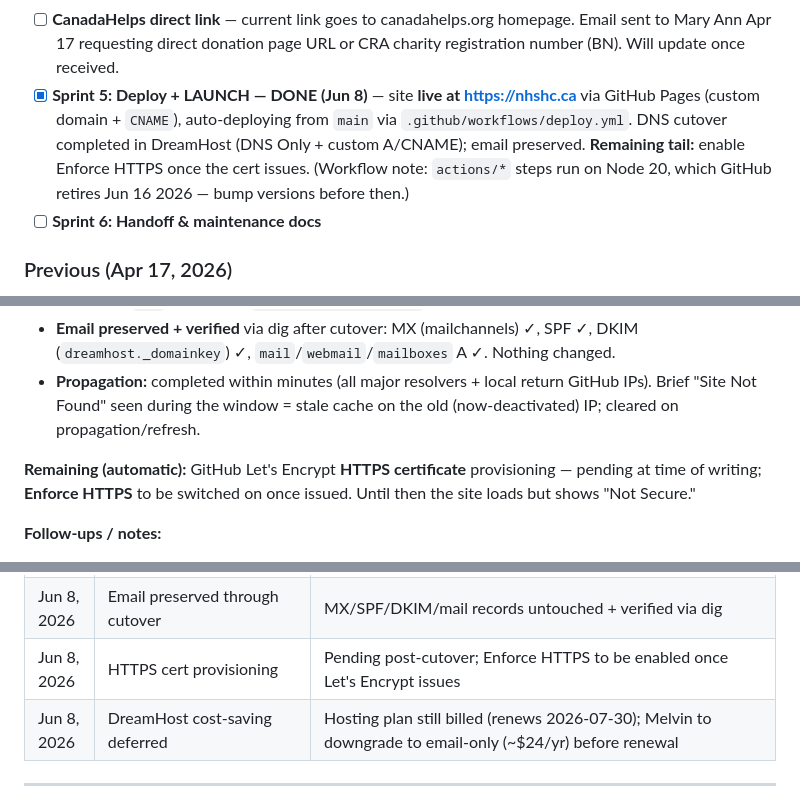
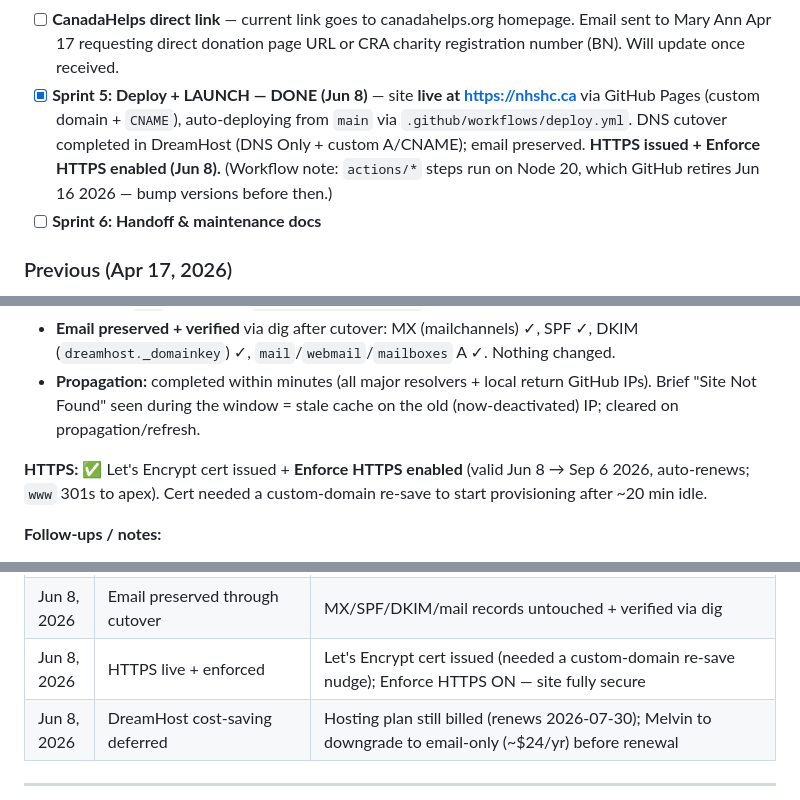
Before and after one commit to MichaelOrSd/SHC, a Markdown page: project.md, 3 parts joined by grey strips. Drawn GitHub-style.

```diff
--- a/project.md
+++ b/project.md
@@ -139,7 +139,7 @@ A custom-branded HTML email template for Kit, matching the Classic Heritage site
 - [x] **Footer Documents section — built** (Sprint 4; updated Jun 2). Now links the real Articles of Incorporation (PDF) + By-Laws (docx); the Meeting Minutes / Financial Statements placeholders were removed to avoid 404s. "Under construction" disclaimer retained. A full **Documents section** also now lives in the page body (under About Us → Board).
 - [x] **"Under construction" disclaimer — in place** in the footer Documents column.
 - [ ] **CanadaHelps direct link** — current link goes to canadahelps.org homepage. Email sent to Mary Ann Apr 17 requesting direct donation page URL or CRA charity registration number (BN). Will update once received.
-- [x] **Sprint 5: Deploy + LAUNCH — DONE (Jun 8)** — site **live at https://nhshc.ca** via GitHub Pages (custom domain + `CNAME`), auto-deploying from `main` via `.github/workflows/deploy.yml`. DNS cutover completed in DreamHost (DNS Only + custom A/CNAME); email preserved. **Remaining tail:** enable Enforce HTTPS once the cert issues. (Workflow note: `actions/*` steps run on Node 20, which GitHub retires Jun 16 2026 — bump versions before then.)
+- [x] **Sprint 5: Deploy + LAUNCH — DONE (Jun 8)** — site **live at https://nhshc.ca** via GitHub Pages (custom domain + `CNAME`), auto-deploying from `main` via `.github/workflows/deploy.yml`. DNS cutover completed in DreamHost (DNS Only + custom A/CNAME); email preserved. **HTTPS issued + Enforce HTTPS enabled (Jun 8).** (Workflow note: `actions/*` steps run on Node 20, which GitHub retires Jun 16 2026 — bump versions before then.)
 - [ ] **Sprint 6: Handoff & maintenance docs**
 
 ### Previous (Apr 17, 2026)
@@ -269,7 +269,7 @@ Terry gave the go-ahead; site is **live at https://nhshc.ca** (GitHub Pages). Cu
 - **Email preserved + verified** via dig after cutover: MX (mailchannels) ✓, SPF ✓, DKIM (`dreamhost._domainkey`) ✓, `mail`/`webmail`/`mailboxes` A ✓. Nothing changed.
 - **Propagation:** completed within minutes (all major resolvers + local return GitHub IPs). Brief "Site Not Found" seen during the window = stale cache on the old (now-deactivated) IP; cleared on propagation/refresh.
 
-**Remaining (automatic):** GitHub Let's Encrypt **HTTPS certificate** provisioning — pending at time of writing; **Enforce HTTPS** to be switched on once issued. Until then the site loads but shows "Not Secure."
+**HTTPS:** ✅ Let's Encrypt cert issued + **Enforce HTTPS enabled** (valid Jun 8 → Sep 6 2026, auto-renews; `www` 301s to apex). Cert needed a custom-domain re-save to start provisioning after ~20 min idle.
 
 **Follow-ups / notes:**
 - **Cost saving not yet realized:** DreamHost is "DNS Only" for *web*, but the **Shared Unlimited hosting plan is still active/billed** (renews 2026-07-30). The original plan was to drop to **email-only (~$24/yr)**. Melvin (account owner) would need to downgrade the plan to capture the savings — **do before 2026-07-30 renewal.**
@@ -504,7 +504,7 @@ Welcome email to Michael with structural feedback on the site. Key points:
 | Jun 8, 2026 | **🚀 Site LAUNCHED on nhshc.ca** | Terry approved go-live. GitHub Pages now serves the custom domain |
 | Jun 8, 2026 | Cutover method: DreamHost "DNS Only" + custom records | Deactivated the website (non-destructive to email/files/plan) so the apex could be repointed; added 4 apex A (GitHub IPs) + www CNAME |
 | Jun 8, 2026 | Email preserved through cutover | MX/SPF/DKIM/mail records untouched + verified via dig |
-| Jun 8, 2026 | HTTPS cert provisioning | Pending post-cutover; Enforce HTTPS to be enabled once Let's Encrypt issues |
+| Jun 8, 2026 | HTTPS live + enforced | Let's Encrypt cert issued (needed a custom-domain re-save nudge); Enforce HTTPS ON — site fully secure |
 | Jun 8, 2026 | DreamHost cost-saving deferred | Hosting plan still billed (renews 2026-07-30); Melvin to downgrade to email-only (~$24/yr) before renewal |
 
 ---
```
Also changed, not shown: CLAUDE.md (+1 -1 lines).
